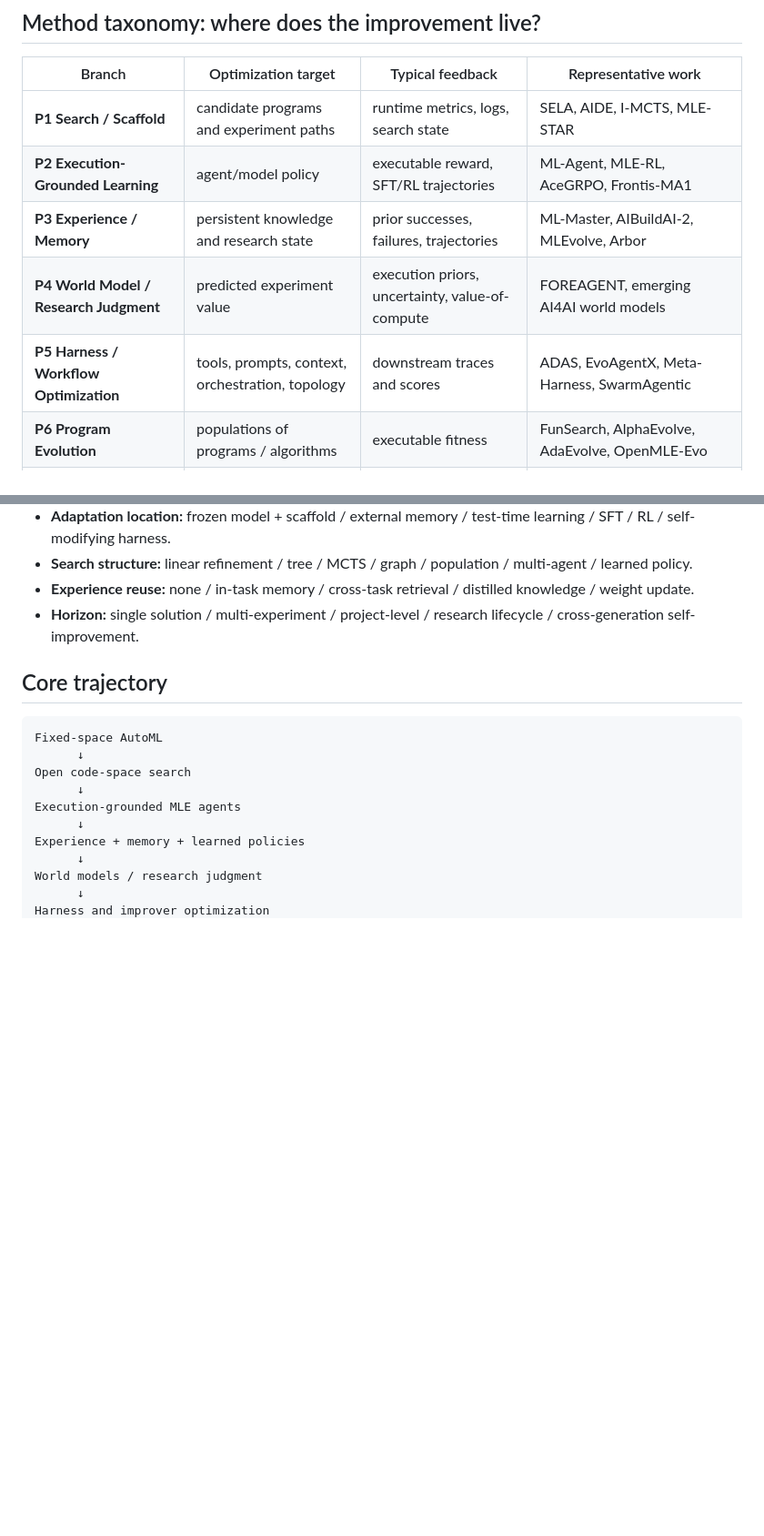
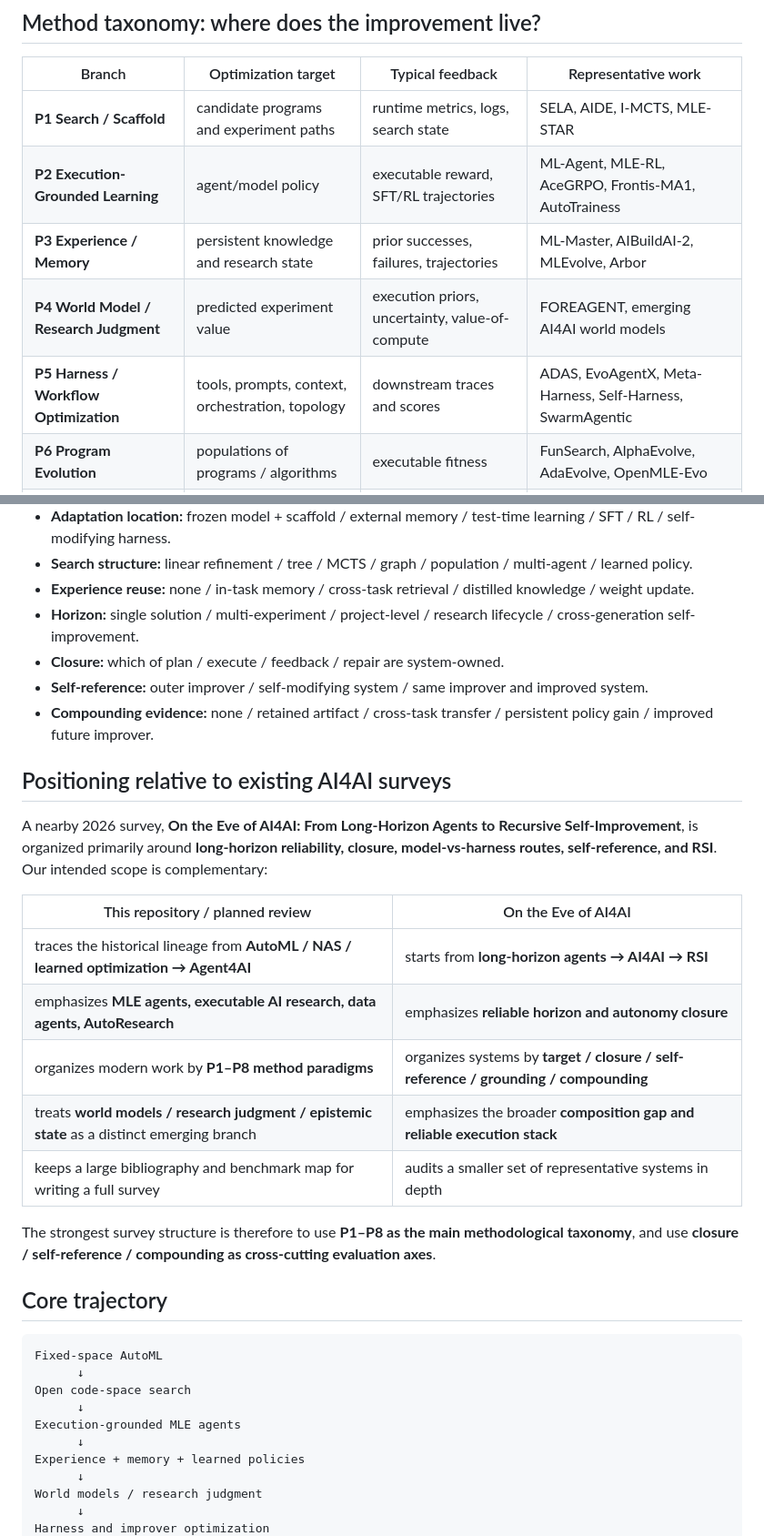
Before and after one commit to Meaw0415/Awsome-AI4AI, a Markdown page: agent4ai/README.md, 2 parts joined by grey strips. Shown at 91% size. GitHub-like rendering; blank space fills up the shorter version.

```diff
--- a/agent4ai/README.md
+++ b/agent4ai/README.md
@@ -16,10 +16,10 @@ This directory contains the fast-moving **Agent4AI** part of Awesome AI4AI: agen
 | Branch | Optimization target | Typical feedback | Representative work |
 |---|---|---|---|
 | **P1 Search / Scaffold** | candidate programs and experiment paths | runtime metrics, logs, search state | SELA, AIDE, I-MCTS, MLE-STAR |
-| **P2 Execution-Grounded Learning** | agent/model policy | executable reward, SFT/RL trajectories | ML-Agent, MLE-RL, AceGRPO, Frontis-MA1 |
+| **P2 Execution-Grounded Learning** | agent/model policy | executable reward, SFT/RL trajectories | ML-Agent, MLE-RL, AceGRPO, Frontis-MA1, AutoTrainess |
 | **P3 Experience / Memory** | persistent knowledge and research state | prior successes, failures, trajectories | ML-Master, AIBuildAI-2, MLEvolve, Arbor |
 | **P4 World Model / Research Judgment** | predicted experiment value | execution priors, uncertainty, value-of-compute | FOREAGENT, emerging AI4AI world models |
-| **P5 Harness / Workflow Optimization** | tools, prompts, context, orchestration, topology | downstream traces and scores | ADAS, EvoAgentX, Meta-Harness, SwarmAgentic |
+| **P5 Harness / Workflow Optimization** | tools, prompts, context, orchestration, topology | downstream traces and scores | ADAS, EvoAgentX, Meta-Harness, Self-Harness, SwarmAgentic |
 | **P6 Program Evolution** | populations of programs / algorithms | executable fitness | FunSearch, AlphaEvolve, AdaEvolve, OpenMLE-Evo |
 | **P7 Trainable Improver / Meta-Evolution** | the improvement mechanism itself | search experience returned to training | OpenRSI / Frontis-MA1, self-improving agents |
 | **P8 AutoResearch / AI Scientist** | hypothesis → experiment → evidence → artifact | scientific evidence and research outcomes | AI Scientist, AIRA_2, Agent Laboratory, hypothesis-tree refinement |
@@ -56,6 +91,23 @@ For survey tables, classify each Agent4AI method by:
 - **Search structure:** linear refinement / tree / MCTS / graph / population / multi-agent / learned policy.
 - **Experience reuse:** none / in-task memory / cross-task retrieval / distilled knowledge / weight update.
 - **Horizon:** single solution / multi-experiment / project-level / research lifecycle / cross-generation self-improvement.
+- **Closure:** which of plan / execute / feedback / repair are system-owned.
+- **Self-reference:** outer improver / self-modifying system / same improver and improved system.
+- **Compounding evidence:** none / retained artifact / cross-task transfer / persistent policy gain / improved future improver.
+
+## Positioning relative to existing AI4AI surveys
+
+A nearby 2026 survey, **On the Eve of AI4AI: From Long-Horizon Agents to Recursive Self-Improvement**, is organized primarily around **long-horizon reliability, closure, model-vs-harness routes, self-reference, and RSI**. Our intended scope is complementary:
+
+| This repository / planned review | On the Eve of AI4AI |
+|---|---|
+| traces the historical lineage from **AutoML / NAS / learned optimization → Agent4AI** | starts from **long-horizon agents → AI4AI → RSI** |
+| emphasizes **MLE agents, executable AI research, data agents, AutoResearch** | emphasizes **reliable horizon and autonomy closure** |
+| organizes modern work by **P1–P8 method paradigms** | organizes systems by **target / closure / self-reference / grounding / compounding** |
+| treats **world models / research judgment / epistemic state** as a distinct emerging branch | emphasizes the broader **composition gap and reliable execution stack** |
+| keeps a large bibliography and benchmark map for writing a full survey | audits a smaller set of representative systems in depth |
+
+The strongest survey structure is therefore to use **P1–P8 as the main methodological taxonomy**, and use **closure / self-reference / compounding as cross-cutting evaluation axes**.
 
 ## Core trajectory
 
```
Also changed, not shown: other parts of agent4ai/README.md (+35 -0 lines).
